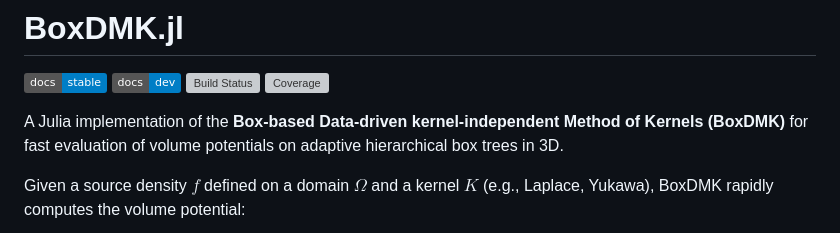
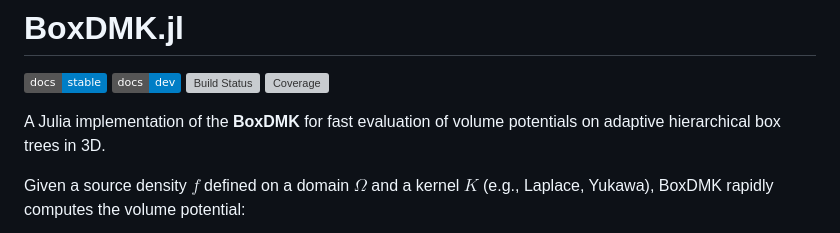
Before and after one commit to ArrogantGao/BoxDMK.jl, a Markdown page: README.md, the part around the change. GitHub-like rendering; badges without logos; grey boxes are pictures that could not be loaded.

Commit message:
Simplify BoxDMK description in README
Shortened the description of BoxDMK in README.

```diff
--- a/README.md
+++ b/README.md
@@ -5,7 +5,7 @@
 [![Build Status](https://github.com/ArrogantGao/BoxDMK.jl/actions/workflows/CI.yml/badge.svg?branch=main)](https://github.com/ArrogantGao/BoxDMK.jl/actions/workflows/CI.yml?query=branch%3Amain)
 [![Coverage](https://codecov.io/gh/ArrogantGao/BoxDMK.jl/branch/main/graph/badge.svg)](https://codecov.io/gh/ArrogantGao/BoxDMK.jl)
 
-A Julia implementation of the **Box-based Data-driven kernel-independent Method of Kernels (BoxDMK)** for fast evaluation of volume potentials on adaptive hierarchical box trees in 3D.
+A Julia implementation of the **BoxDMK** for fast evaluation of volume potentials on adaptive hierarchical box trees in 3D.
 
 Given a source density $f$ defined on a domain $\Omega$ and a kernel $K$ (e.g., Laplace, Yukawa), BoxDMK rapidly computes the volume potential:
 
```
